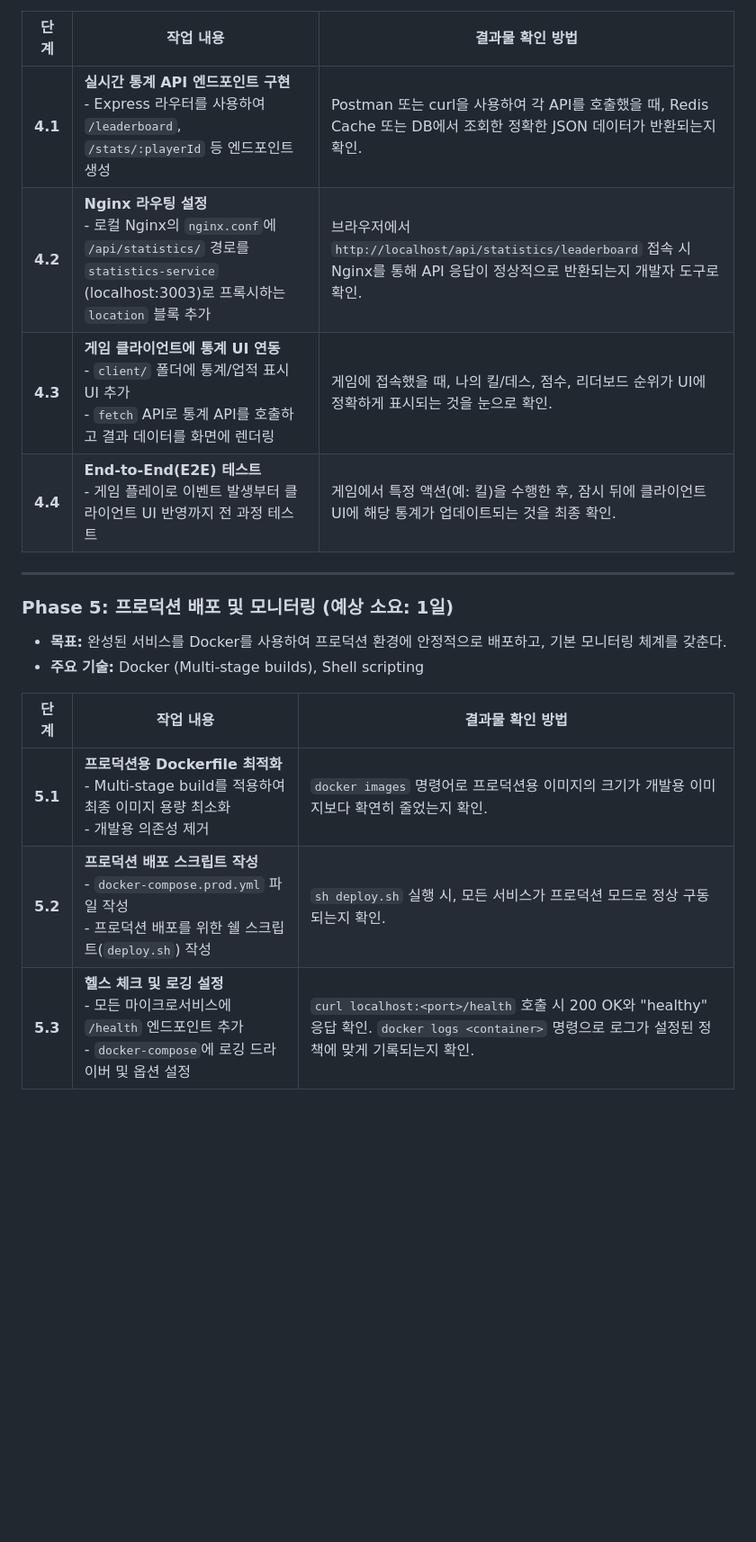
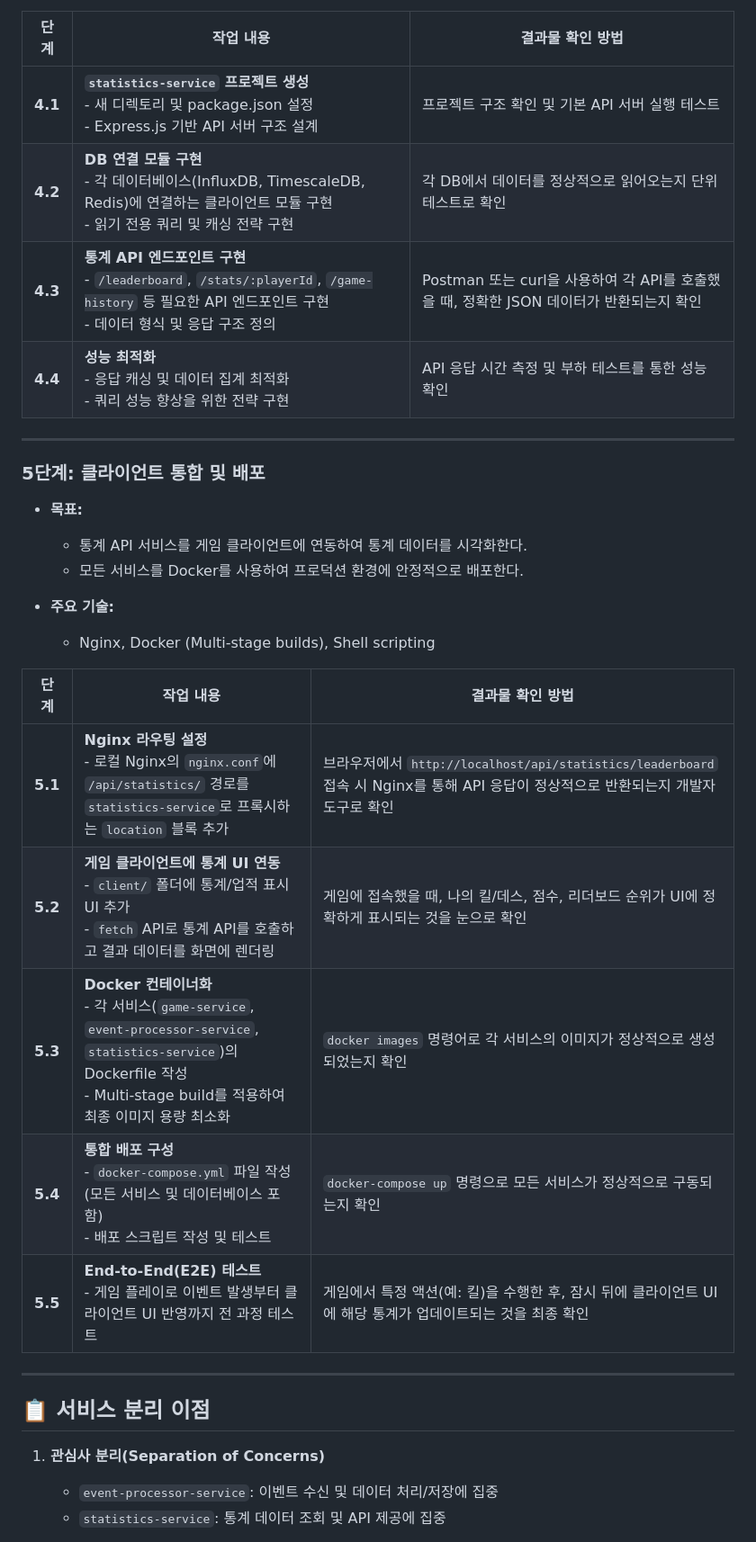
Before and after one commit to tanminkwan/test2, a Markdown page: STATISTICS_IMPLEMENTATION_PLAN.md, the part around the change printed below. Shown: that part at 90% size. Drawn GitHub-style; blank space fills up the shorter version.

```diff
--- a/STATISTICS_IMPLEMENTATION_PLAN.md
+++ b/STATISTICS_IMPLEMENTATION_PLAN.md
@@ -142,20 +159,35 @@ publishers:
 
 | 단계 | 작업 내용 | 결과물 확인 방법 |
 |---|---|---|
-| **4.1** | **실시간 통계 API 엔드포인트 구현**<br/>- Express 라우터를 사용하여 `/leaderboard`, `/stats/:playerId` 등 엔드포인트 생성 | Postman 또는 curl을 사용하여 각 API를 호출했을 때, Redis Cache 또는 DB에서 조회한 정확한 JSON 데이터가 반환되는지 확인. |
-| **4.2** | **Nginx 라우팅 설정**<br/>- 로컬 Nginx의 `nginx.conf`에 `/api/statistics/` 경로를 `statistics-service` (localhost:3003)로 프록시하는 `location` 블록 추가 | 브라우저에서 `http://localhost/api/statistics/leaderboard` 접속 시 Nginx를 통해 API 응답이 정상적으로 반환되는지 개발자 도구로 확인. |
-| **4.3** | **게임 클라이언트에 통계 UI 연동**<br/>- `client/` 폴더에 통계/업적 표시 UI 추가<br/>- `fetch` API로 통계 API를 호출하고 결과 데이터를 화면에 렌더링 | 게임에 접속했을 때, 나의 킬/데스, 점수, 리더보드 순위가 UI에 정확하게 표시되는 것을 눈으로 확인. |
-| **4.4** | **End-to-End(E2E) 테스트**<br/>- 게임 플레이로 이벤트 발생부터 클라이언트 UI 반영까지 전 과정 테스트 | 게임에서 특정 액션(예: 킬)을 수행한 후, 잠시 뒤에 클라이언트 UI에 해당 통계가 업데이트되는 것을 최종 확인. |
+| **4.1** | **`statistics-service` 프로젝트 생성**<br/>- 새 디렉토리 및 package.json 설정<br/>- Express.js 기반 API 서버 구조 설계 | 프로젝트 구조 확인 및 기본 API 서버 실행 테스트 |
+| **4.2** | **DB 연결 모듈 구현**<br/>- 각 데이터베이스(InfluxDB, TimescaleDB, Redis)에 연결하는 클라이언트 모듈 구현<br/>- 읽기 전용 쿼리 및 캐싱 전략 구현 | 각 DB에서 데이터를 정상적으로 읽어오는지 단위 테스트로 확인 |
+| **4.3** | **통계 API 엔드포인트 구현**<br/>- `/leaderboard`, `/stats/:playerId`, `/game-history` 등 필요한 API 엔드포인트 구현<br/>- 데이터 형식 및 응답 구조 정의 | Postman 또는 curl을 사용하여 각 API를 호출했을 때, 정확한 JSON 데이터가 반환되는지 확인 |
+| **4.4** | **성능 최적화**<br/>- 응답 캐싱 및 데이터 집계 최적화<br/>- 쿼리 성능 향상을 위한 전략 구현 | API 응답 시간 측정 및 부하 테스트를 통한 성능 확인 |
 
 ---
 
-### Phase 5: 프로덕션 배포 및 모니터링 (예상 소요: 1일)
+### 5단계: 클라이언트 통합 및 배포
 
-- **목표:** 완성된 서비스를 Docker를 사용하여 프로덕션 환경에 안정적으로 배포하고, 기본 모니터링 체계를 갖춘다.
-- **주요 기술:** Docker (Multi-stage builds), Shell scripting
+- **목표:**
+  - 통계 API 서비스를 게임 클라이언트에 연동하여 통계 데이터를 시각화한다.
+  - 모든 서비스를 Docker를 사용하여 프로덕션 환경에 안정적으로 배포한다.
+
+- **주요 기술:**
+  - Nginx, Docker (Multi-stage builds), Shell scripting
 
 | 단계 | 작업 내용 | 결과물 확인 방법 |
 |---|---|---|
-| **5.1** | **프로덕션용 Dockerfile 최적화**<br/>- Multi-stage build를 적용하여 최종 이미지 용량 최소화<br/>- 개발용 의존성 제거 | `docker images` 명령어로 프로덕션용 이미지의 크기가 개발용 이미지보다 확연히 줄었는지 확인. |
-| **5.2** | **프로덕션 배포 스크립트 작성**<br/>- `docker-compose.prod.yml` 파일 작성<br/>- 프로덕션 배포를 위한 쉘 스크립트(`deploy.sh`) 작성 | `sh deploy.sh` 실행 시, 모든 서비스가 프로덕션 모드로 정상 구동되는지 확인. |
-| **5.3** | **헬스 체크 및 로깅 설정**<br/>- 모든 마이크로서비스에 `/health` 엔드포인트 추가<br/>- `docker-compose`에 로깅 드라이버 및 옵션 설정 | `curl localhost:<port>/health` 호출 시 200 OK와 "healthy" 응답 확인. `docker logs <container>` 명령으로 로그가 설정된 정책에 맞게 기록되는지 확인. |
+| **5.1** | **Nginx 라우팅 설정**<br/>- 로컬 Nginx의 `nginx.conf`에 `/api/statistics/` 경로를 `statistics-service`로 프록시하는 `location` 블록 추가 | 브라우저에서 `http://localhost/api/statistics/leaderboard` 접속 시 Nginx를 통해 API 응답이 정상적으로 반환되는지 개발자 도구로 확인 |
+| **5.2** | **게임 클라이언트에 통계 UI 연동**<br/>- `client/` 폴더에 통계/업적 표시 UI 추가<br/>- `fetch` API로 통계 API를 호출하고 결과 데이터를 화면에 렌더링 | 게임에 접속했을 때, 나의 킬/데스, 점수, 리더보드 순위가 UI에 정확하게 표시되는 것을 눈으로 확인 |
+| **5.3** | **Docker 컨테이너화**<br/>- 각 서비스(`game-service`, `event-processor-service`, `statistics-service`)의 Dockerfile 작성<br/>- Multi-stage build를 적용하여 최종 이미지 용량 최소화 | `docker images` 명령어로 각 서비스의 이미지가 정상적으로 생성되었는지 확인 |
+| **5.4** | **통합 배포 구성**<br/>- `docker-compose.yml` 파일 작성 (모든 서비스 및 데이터베이스 포함)<br/>- 배포 스크립트 작성 및 테스트 | `docker-compose up` 명령으로 모든 서비스가 정상적으로 구동되는지 확인 |
+| **5.5** | **End-to-End(E2E) 테스트**<br/>- 게임 플레이로 이벤트 발생부터 클라이언트 UI 반영까지 전 과정 테스트 | 게임에서 특정 액션(예: 킬)을 수행한 후, 잠시 뒤에 클라이언트 UI에 해당 통계가 업데이트되는 것을 최종 확인 |
+
+---
+
+## 📋 서비스 분리 이점
+
+1. **관심사 분리(Separation of Concerns)**
+   - `event-processor-service`: 이벤트 수신 및 데이터 처리/저장에 집중
+   - `statistics-service`: 통계 데이터 조회 및 API 제공에 집중
+
```
Also changed, not shown: other parts of STATISTICS_IMPLEMENTATION_PLAN.md (+53 -21 lines), ARCHITECTURE.md (+26 -6 lines), README.md (+21 -3 lines).
